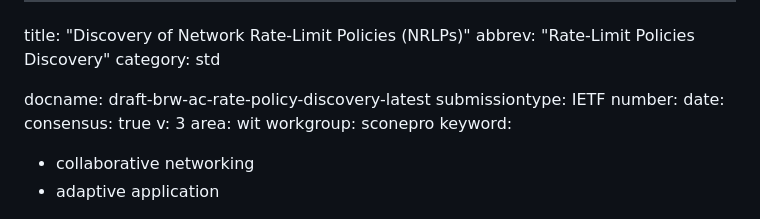
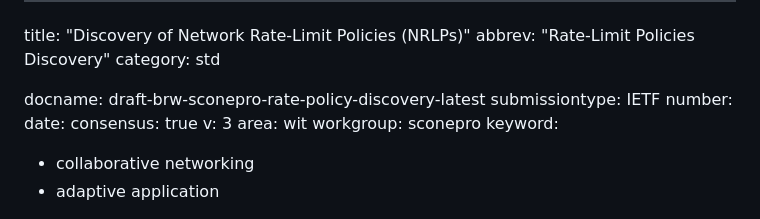
Before and after one commit to boucadair/draft-xxx-ac-rate-policy-discovery, a Markdown page: draft-brw-sconepro-rate-policy-discovery.md, the part around the change. GitHub-like rendering.

```diff
--- a/draft-brw-ac-rate-policy-discovery.md
+++ b/draft-brw-sconepro-rate-policy-discovery.md
@@ -3,7 +3,7 @@ title: "Discovery of Network Rate-Limit Policies (NRLPs)"
 abbrev: "Rate-Limit Policies Discovery"
 category: std
 
-docname: draft-brw-ac-rate-policy-discovery-latest
+docname: draft-brw-sconepro-rate-policy-discovery-latest
 submissiontype: IETF
 number:
 date:
```
